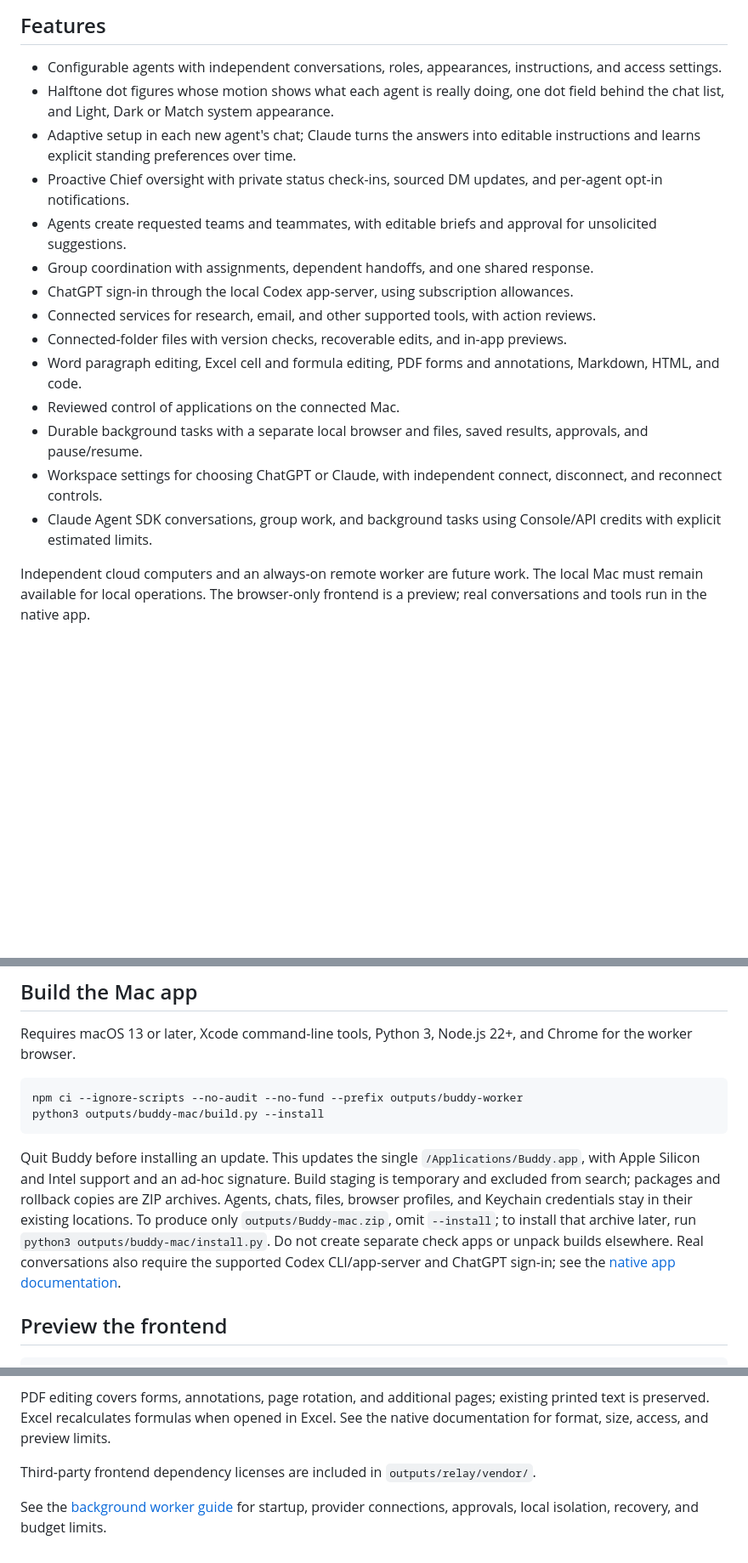
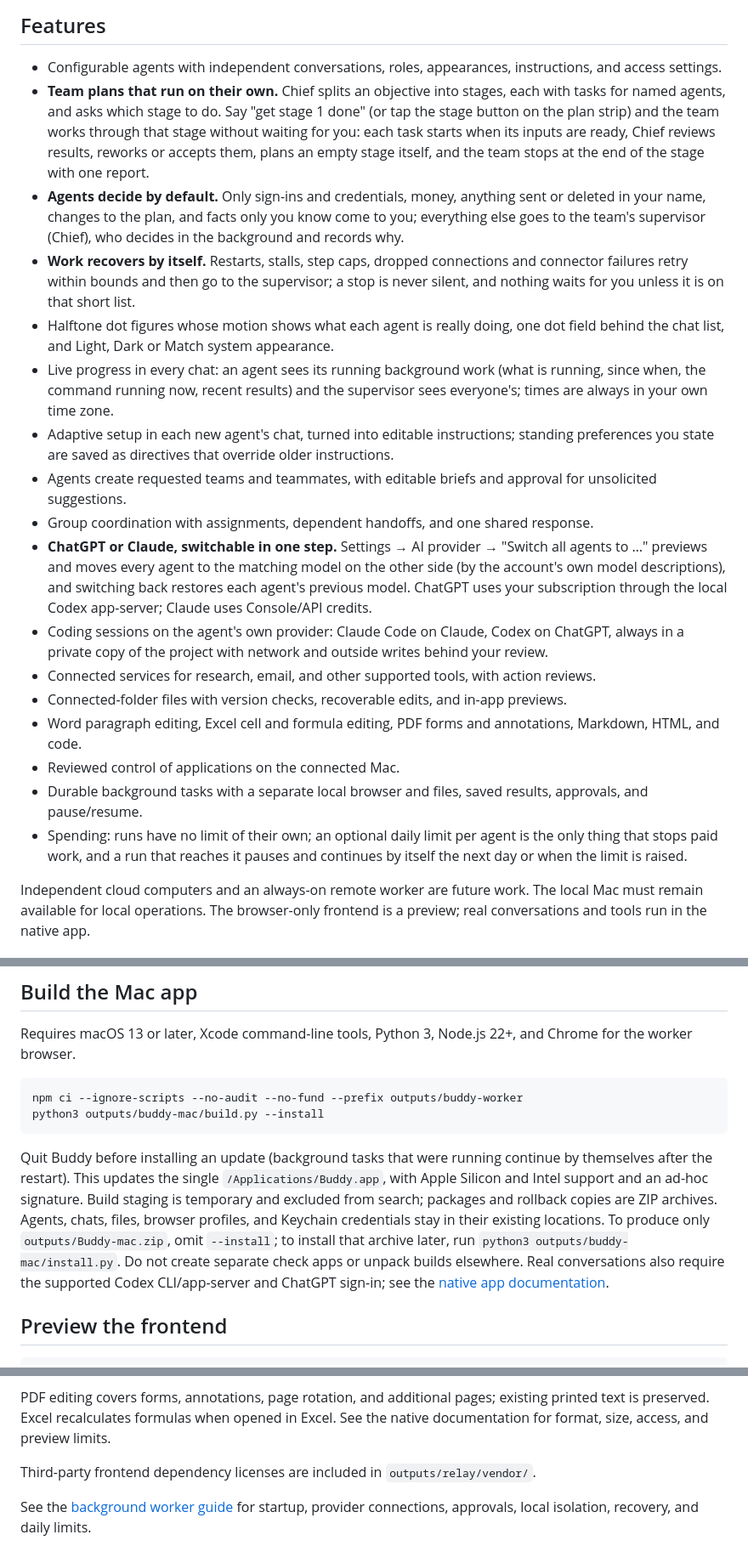
Before and after one commit to mcravi8/Anita, a Markdown page: README.md, 3 parts joined by grey strips. Shown at 85% size. Rendered like a GitHub page; blank space fills up the shorter version.

````diff
--- a/README.md
+++ b/README.md
@@ -5,19 +5,22 @@ A personal AI workspace with configurable agents, individual chats, and group te
 ## Features
 
 - Configurable agents with independent conversations, roles, appearances, instructions, and access settings.
+- **Team plans that run on their own.** Chief splits an objective into stages, each with tasks for named agents, and asks which stage to do. Say "get stage 1 done" (or tap the stage button on the plan strip) and the team works through that stage without waiting for you: each task starts when its inputs are ready, Chief reviews results, reworks or accepts them, plans an empty stage itself, and the team stops at the end of the stage with one report.
+- **Agents decide by default.** Only sign-ins and credentials, money, anything sent or deleted in your name, changes to the plan, and facts only you know come to you; everything else goes to the team's supervisor (Chief), who decides in the background and records why.
+- **Work recovers by itself.** Restarts, stalls, step caps, dropped connections and connector failures retry within bounds and then go to the supervisor; a stop is never silent, and nothing waits for you unless it is on that short list.
 - Halftone dot figures whose motion shows what each agent is really doing, one dot field behind the chat list, and Light, Dark or Match system appearance.
-- Adaptive setup in each new agent's chat; Claude turns the answers into editable instructions and learns explicit standing preferences over time.
-- Proactive Chief oversight with private status check-ins, sourced DM updates, and per-agent opt-in notifications.
+- Live progress in every chat: an agent sees its running background work (what is running, since when, the command running now, recent results) and the supervisor sees everyone's; times are always in your own time zone.
+- Adaptive setup in each new agent's chat, turned into editable instructions; standing preferences you state are saved as directives that override older instructions.
 - Agents create requested teams and teammates, with editable briefs and approval for unsolicited suggestions.
 - Group coordination with assignments, dependent handoffs, and one shared response.
-- ChatGPT sign-in through the local Codex app-server, using subscription allowances.
+- **ChatGPT or Claude, switchable in one step.** Settings → AI provider → "Switch all agents to …" previews and moves every agent to the matching model on the other side (by the account's own model descriptions), and switching back restores each agent's previous model. ChatGPT uses your subscription through the local Codex app-server; Claude uses Console/API credits.
+- Coding sessions on the agent's own provider: Claude Code on Claude, Codex on ChatGPT, always in a private copy of the project with network and outside writes behind your review.
 - Connected services for research, email, and other supported tools, with action reviews.
 - Connected-folder files with version checks, recoverable edits, and in-app previews.
 - Word paragraph editing, Excel cell and formula editing, PDF forms and annotations, Markdown, HTML, and code.
 - Reviewed control of applications on the connected Mac.
 - Durable background tasks with a separate local browser and files, saved results, approvals, and pause/resume.
-- Workspace settings for choosing ChatGPT or Claude, with independent connect, disconnect, and reconnect controls.
-- Claude Agent SDK conversations, group work, and background tasks using Console/API credits with explicit estimated limits.
+- Spending: runs have no limit of their own; an optional daily limit per agent is the only thing that stops paid work, and a run that reaches it pauses and continues by itself the next day or when the limit is raised.
 
 Independent cloud computers and an always-on remote worker are future work. The local Mac must remain available for local operations. The browser-only frontend is a preview; real conversations and tools run in the native app.
 
@@ -38,7 +41,7 @@ npm ci --ignore-scripts --no-audit --no-fund --prefix outputs/buddy-worker
 python3 outputs/buddy-mac/build.py --install
 ```
 
-Quit Buddy before installing an update. This updates the single `/Applications/Buddy.app`, with Apple Silicon and Intel support and an ad-hoc signature. Build staging is temporary and excluded from search; packages and rollback copies are ZIP archives. Agents, chats, files, browser profiles, and Keychain credentials stay in their existing locations. To produce only `outputs/Buddy-mac.zip`, omit `--install`; to install that archive later, run `python3 outputs/buddy-mac/install.py`. Do not create separate check apps or unpack builds elsewhere. Real conversations also require the supported Codex CLI/app-server and ChatGPT sign-in; see the [native app documentation](outputs/buddy-mac/README.md).
+Quit Buddy before installing an update (background tasks that were running continue by themselves after the restart). This updates the single `/Applications/Buddy.app`, with Apple Silicon and Intel support and an ad-hoc signature. Build staging is temporary and excluded from search; packages and rollback copies are ZIP archives. Agents, chats, files, browser profiles, and Keychain credentials stay in their existing locations. To produce only `outputs/Buddy-mac.zip`, omit `--install`; to install that archive later, run `python3 outputs/buddy-mac/install.py`. Do not create separate check apps or unpack builds elsewhere. Real conversations also require the supported Codex CLI/app-server and ChatGPT sign-in; see the [native app documentation](outputs/buddy-mac/README.md).
 
 ## Preview the frontend
 
@@ -73,4 +76,4 @@ PDF editing covers forms, annotations, page rotation, and additional pages; exis
 
 Third-party frontend dependency licenses are included in `outputs/relay/vendor/`.
 
-See the [background worker guide](outputs/buddy-worker/README.md) for startup, provider connections, approvals, local isolation, recovery, and budget limits.
+See the [background worker guide](outputs/buddy-worker/README.md) for startup, provider connections, approvals, local isolation, recovery, and daily limits.
````
Also changed, not shown: outputs/buddy-mac/README.md (+15 -2 lines), outputs/buddy-worker/README.md (+2 -2 lines).
